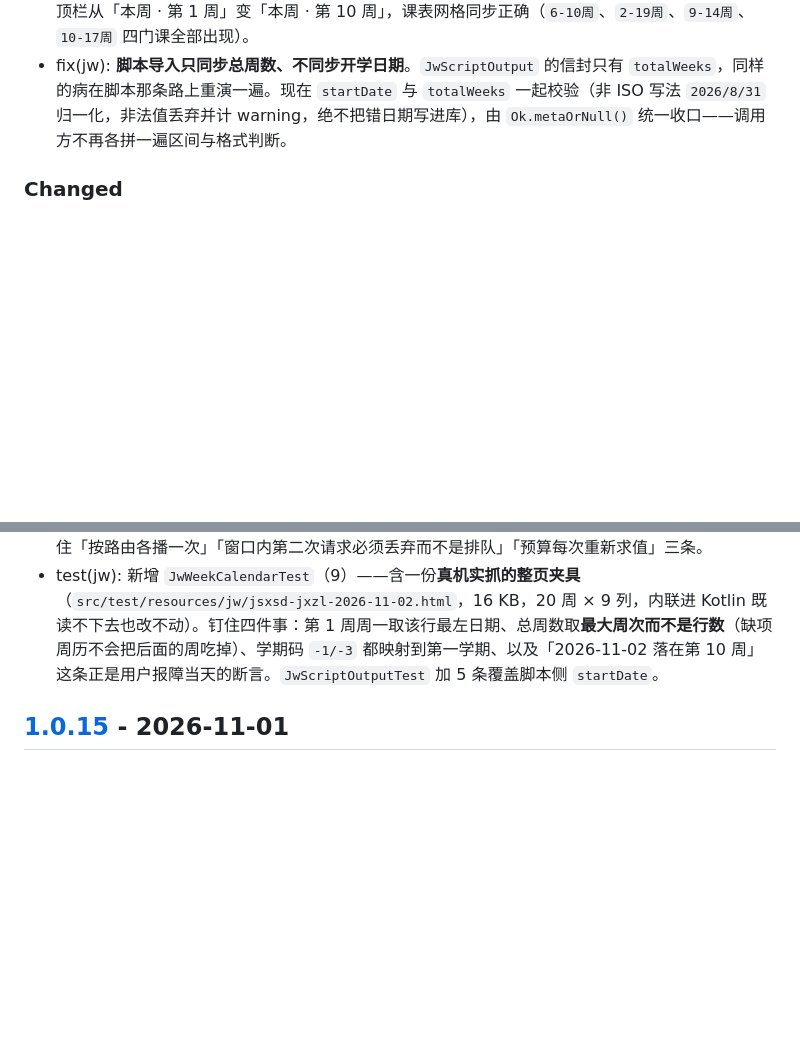
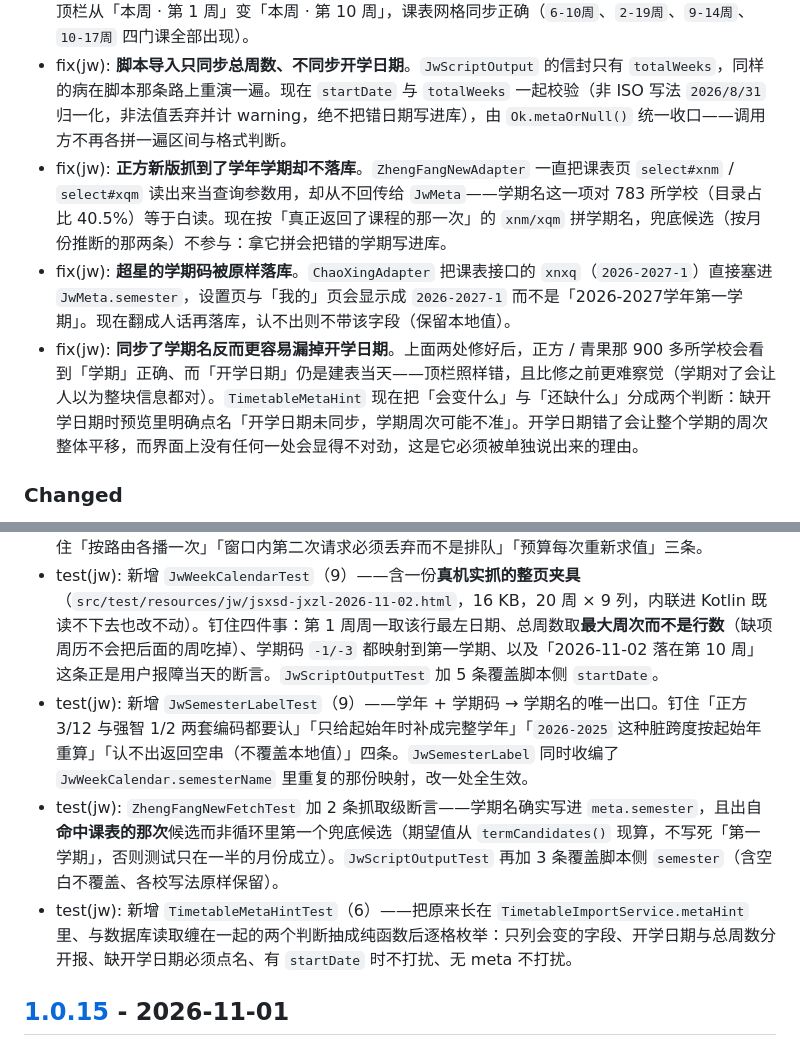
Before and after one commit to Suife-yuanxing/zhijian-schedule, a Markdown page: CHANGELOG.md, 2 parts joined by grey strips. Rendered like a GitHub page; blank space fills up the shorter version.

Commit message:
docs(changelog): 收录学期名同步与开学日期缺项提示
Unreleased 段补三条 Fixed（正方学期名不落库、超星期码原样落库、同步学期名后
反而更容易漏掉开学日期）与三条 test 条目。

```diff
--- a/CHANGELOG.md
+++ b/CHANGELOG.md
@@ -72,6 +72,9 @@
 - fix(jw): 气泡挂着期间用户又登录了一次时，严禁拿旧问句保存新密码——`JwCredentialPrompt.candidateAt` 记录候选时刻，确认时若候选已变则这次不存并提示「这次登录的账号已变化」。另一处同类修正：`credentialNotice`（事后结果）与 `credentialPrompt`（待决定问句）拆成两个字段，此前共用一个，弹窗一关会把刚写好的结果提示一起抹掉。
 - fix(jw): **学期第 10 周显示成第 1 周**。周次公式 `floorDiv(DAYS.between(开学日, 今天), 7) + 1` 本身没错，错在喂给它的起点：`startDate` 来自首启建表时的 `LocalDate.now().with(DayOfWeek.MONDAY)`（今天建表就是今天那周一），而课表页 `xskb_list.do` **只给「第 N 周上什么课」，不给第 1 周是哪一天**——`QiangZhiAdapter.fetchCourses()` 返回的 `JwFetchResult` 第三个参数 `meta` 一直没传，`TimetableMetaPlan.apply(null)` 什么都不改，于是整学期恒等于第 1 周。修法：新增 `JwWeekCalendar` 解析同源「教学周历」页（`jxzl/jxzl_query`，首列周次、日期藏在单元格 `title='2026年08月31'` 里，正文只有「31」缺年月不能用），抓课表成功后顺带取回第 1 周周一与总周数，随 `JwMeta` 落库。真机实测（东莞职院）：修前 `startDate=2026-11-02`，修后 `2026-08-31`，顶栏从「本周 · 第 1 周」变「本周 · 第 10 周」，课表网格同步正确（`6-10周`、`2-19周`、`9-14周`、`10-17周` 四门课全部出现）。
 - fix(jw): **脚本导入只同步总周数、不同步开学日期**。`JwScriptOutput` 的信封只有 `totalWeeks`，同样的病在脚本那条路上重演一遍。现在 `startDate` 与 `totalWeeks` 一起校验（非 ISO 写法 `2026/8/31` 归一化，非法值丢弃并计 warning，绝不把错日期写进库），由 `Ok.metaOrNull()` 统一收口——调用方不再各拼一遍区间与格式判断。
+- fix(jw): **正方新版抓到了学年学期却不落库**。`ZhengFangNewAdapter` 一直把课表页 `select#xnm` / `select#xqm` 读出来当查询参数用，却从不回传给 `JwMeta`——学期名这一项对 783 所学校（目录占比 40.5%）等于白读。现在按「真正返回了课程的那一次」的 `xnm/xqm` 拼学期名，兜底候选（按月份推断的那两条）不参与：拿它拼会把错的学期写进库。
+- fix(jw): **超星的学期码被原样落库**。`ChaoXingAdapter` 把课表接口的 `xnxq`（`2026-2027-1`）直接塞进 `JwMeta.semester`，设置页与「我的」页会显示成 `2026-2027-1` 而不是「2026-2027学年第一学期」。现在翻成人话再落库，认不出则不带该字段（保留本地值）。
+- fix(jw): **同步了学期名反而更容易漏掉开学日期**。上面两处修好后，正方 / 青果那 900 多所学校会看到「学期」正确、而「开学日期」仍是建表当天——顶栏照样错，且比修之前更难察觉（学期对了会让人以为整块信息都对）。`TimetableMetaHint` 现在把「会变什么」与「还缺什么」分成两个判断：缺开学日期时预览里明确点名「开学日期未同步，学期周次可能不准」。开学日期错了会让整个学期的周次整体平移，而界面上没有任何一处会显得不对劲，这是它必须被单独说出来的理由。
 
 ### Changed
 
@@ -79,6 +82,9 @@
 - test(jw): 新增 `CredentialBlobTest`（6）、`JwCredentialOriginTest`（6）、`JwCredentialMaskingTest`（5）、`JwCredentialPromptPolicyTest`（7）、`JwCredentialFillTest`（12）——覆盖换机恢复、文件被改坏、跨校回填、跳统一认证、密码里带引号与换行、气泡与候选错配等**不会抛异常、只会安静做错事**的分支。
 - test(nav): 新增 `SecondLevelEntrancePolicyTest`（8）与 `ProfileEntryNavigatorTest`（7）——钉住「按路由各播一次」「窗口内第二次请求必须丢弃而不是排队」「预算每次重新求值」三条。
 - test(jw): 新增 `JwWeekCalendarTest`（9）——含一份**真机实抓的整页夹具**（`src/test/resources/jw/jsxsd-jxzl-2026-11-02.html`，16 KB，20 周 × 9 列，内联进 Kotlin 既读不下去也改不动）。钉住四件事：第 1 周周一取该行最左日期、总周数取**最大周次而不是行数**（缺项周历不会把后面的周吃掉）、学期码 `-1/-3` 都映射到第一学期、以及「2026-11-02 落在第 10 周」这条正是用户报障当天的断言。`JwScriptOutputTest` 加 5 条覆盖脚本侧 `startDate`。
+- test(jw): 新增 `JwSemesterLabelTest`（9）——学年 + 学期码 → 学期名的唯一出口。钉住「正方 3/12 与强智 1/2 两套编码都要认」「只给起始年时补成完整学年」「`2026-2025` 这种脏跨度按起始年重算」「认不出返回空串（不覆盖本地值）」四条。`JwSemesterLabel` 同时收编了 `JwWeekCalendar.semesterName` 里重复的那份映射，改一处全生效。
+- test(jw): `ZhengFangNewFetchTest` 加 2 条抓取级断言——学期名确实写进 `meta.semester`，且出自**命中课表的那次**候选而非循环里第一个兜底候选（期望值从 `termCandidates()` 现算，不写死「第一学期」，否则测试只在一半的月份成立）。`JwScriptOutputTest` 再加 3 条覆盖脚本侧 `semester`（含空白不覆盖、各校写法原样保留）。
+- test(jw): 新增 `TimetableMetaHintTest`（6）——把原来长在 `TimetableImportService.metaHint` 里、与数据库读取缠在一起的两个判断抽成纯函数后逐格枚举：只列会变的字段、开学日期与总周数分开报、缺开学日期必须点名、有 `startDate` 时不打扰、无 meta 不打扰。
 
 
 ## [1.0.15] - 2026-11-01
```
